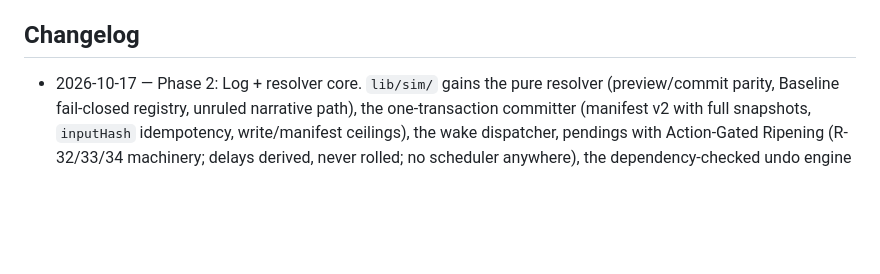
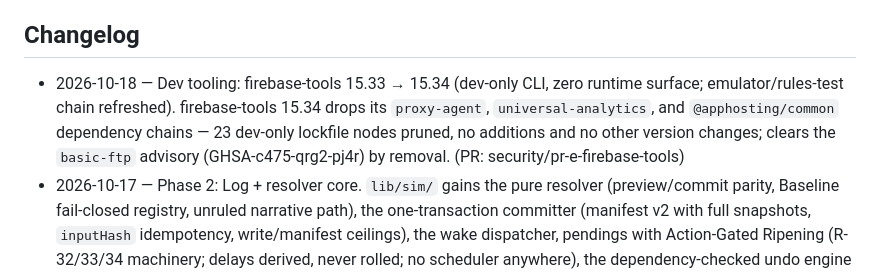
Before and after one commit to cj1101/cowboyCitySubstack, a Markdown page: README.md, the part around the change. Rendered like a GitHub page; blank space fills up the shorter version.

Commit message:
Docs (PR-E): README Changelog line for firebase-tools 15.33 -> 15.34

```diff
--- a/README.md
+++ b/README.md
@@ -169,6 +169,7 @@ Phase 2 adds the resolver core in `lib/sim/` (resolver, committer, dispatcher, p
 
 ## Changelog
 
+- 2026-10-18 — Dev tooling: firebase-tools 15.33 → 15.34 (dev-only CLI, zero runtime surface; emulator/rules-test chain refreshed). firebase-tools 15.34 drops its `proxy-agent`, `universal-analytics`, and `@apphosting/common` dependency chains — 23 dev-only lockfile nodes pruned, no additions and no other version changes; clears the `basic-ftp` advisory (GHSA-c475-qrg2-pj4r) by removal. (PR: security/pr-e-firebase-tools)
 - 2026-10-17 — Phase 2: Log + resolver core. `lib/sim/` gains the pure resolver (preview/commit parity, Baseline fail-closed registry, unruled narrative path), the one-transaction committer (manifest v2 with full snapshots, `inputHash` idempotency, write/manifest ceilings), the wake dispatcher, pendings with Action-Gated Ripening (R-32/33/34 machinery; delays derived, never rolled; no scheduler anywhere), the dependency-checked undo engine (LIFO suffix unwinding, snapshot restore, S1–S7 refusals, content-free proof in `sim_undo_operations`), entry hash v2 (v1 kept for genesis only), and the standing-Log verifier. `firestore.rules` amendment: Log/resolutions committer-delete-only (never update), action confirmation fixed (§9.4 — hash-bound, key-fenced; the Phase 1 clause made confirmation impossible), action create tightened to `received`-only, new `sim_pending_consequences` + `sim_undo_operations` blocks, committer deletes for undo restores. `firestore.indexes.json` gains the Phase 2 query indexes + exclusions. New surfaces: `/log` page + personal audit-workbook export (`write-excel-file`); scripts `sim-run-wake.ts` / `sim-verify-log.ts`; tests `tests/sim-core.test.ts` (`npm run test:sim`) + the Phase 2 section of `tests/rules.test.ts`; CI gains the non-required `Sim core tests (non-required)` job. No production deploy, genesis, or data access in this PR. (PR: phase2/log-resolver-core)
 - 2026-10-17 — Phase 1: sim data foundation. `firestore.rules` gains the sim-layer helpers and match blocks (client writes to sim state denied for all identities; fabric-committer-only writes; owner allocation drafts field-fenced; publications create-only; Log create-only in Phase 1); `firestore.indexes.json` gains the Phase 1 sim indexes and field exclusions; `lib/sim/` adds the even-start template + `baselineHash`, the idempotent emulator-guarded genesis procedure, and lazy city creation (`ensureSimCity` — unowned factions get no sim presence, and lazy creation writes no Log entry); `tests/rules.test.ts` gains the P1-G1/G5/G6/G7 rules tests plus P1-G2/G3/G4 data checks; `scripts/sim-*.ts` are the emulator-only ops entry points. No production deploy, genesis, or data access in this PR. (PR: phase1/sim-data-foundation)
 - 2026-10-17 — Security: transitive dependency refresh — clears 10 audit nodes (brace-expansion ×2, js-yaml, nanoid, source-map-js, postcss, @fastify/busboy, @grpc/grpc-js (admin copy), fast-xml-parser, protobufjs); lockfile only, no `package.json` changes (list in PR). (PR: security/pr-c-transitive-refresh)
```
